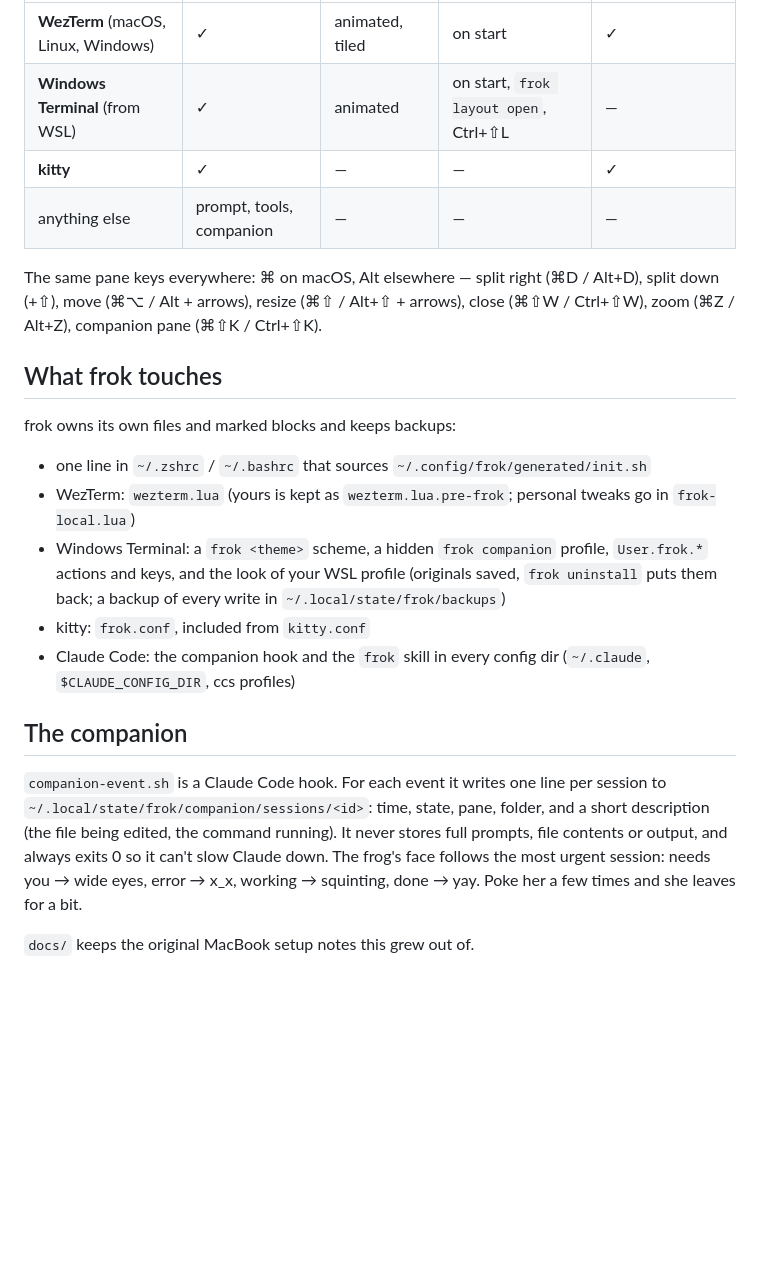
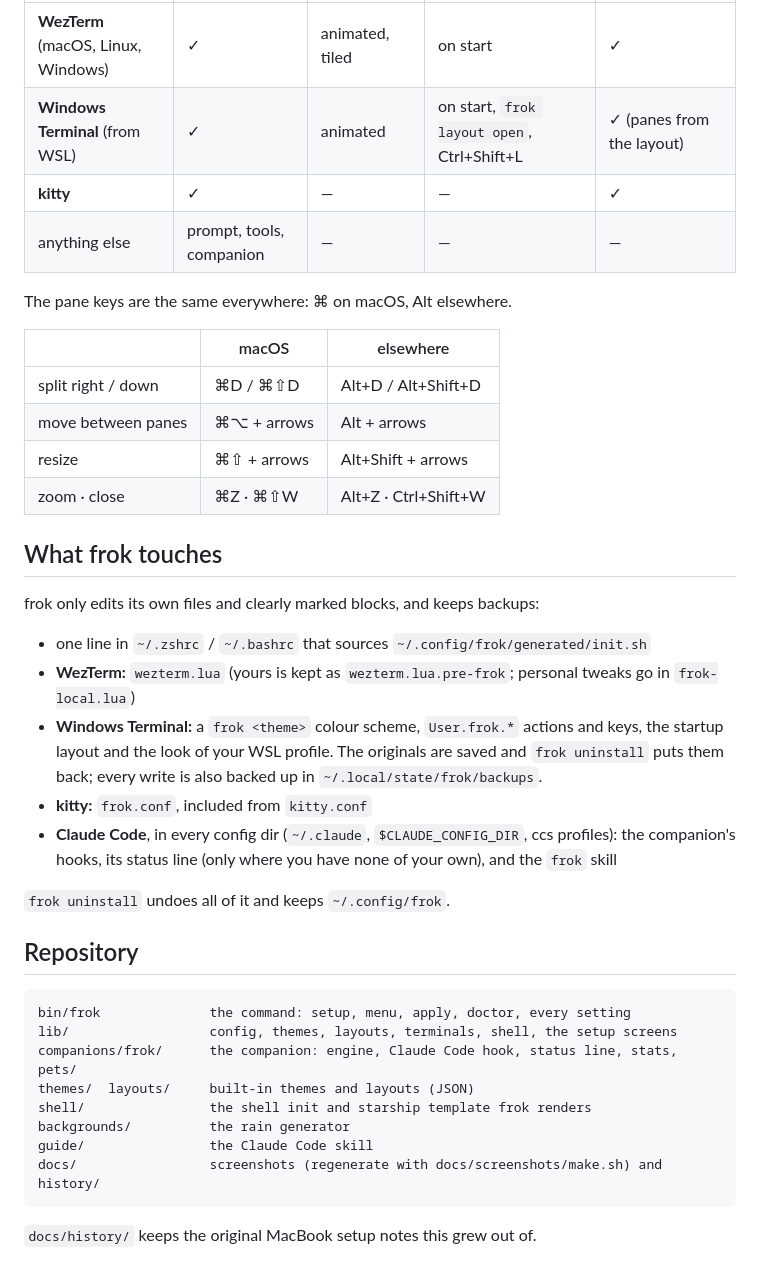
Before and after one commit to pawcza/frok, a Markdown page: README.md, the part around one of its changes. Drawn GitHub-style; blank space fills up the shorter version.

````diff
--- a/README.md
+++ b/README.md
@@ -63,37 +102,47 @@ Your own themes and layouts go in `~/.config/frok/themes/*.json` and
 |---|---|---|---|---|
 | **WezTerm** (macOS, Linux, Windows) | ✓ | animated, tiled | on start | ✓ |
-| **Windows Terminal** (from WSL) | ✓ | animated | on start, `frok layout open`, Ctrl+⇧L | — |
+| **Windows Terminal** (from WSL) | ✓ | animated | on start, `frok layout open`, Ctrl+Shift+L | ✓ (panes from the layout) |
 | **kitty** | ✓ | — | — | ✓ |
 | anything else | prompt, tools, companion | — | — | — |
 
-The same pane keys everywhere: ⌘ on macOS, Alt elsewhere — split right
-(⌘D / Alt+D), split down (+⇧), move (⌘⌥ / Alt + arrows), resize (⌘⇧ / Alt+⇧ +
-arrows), close (⌘⇧W / Ctrl+⇧W), zoom (⌘Z / Alt+Z), companion pane (⌘⇧K /
-Ctrl+⇧K).
+The pane keys are the same everywhere: ⌘ on macOS, Alt elsewhere.
+
+| | macOS | elsewhere |
+|---|---|---|
+| split right / down | ⌘D / ⌘⇧D | Alt+D / Alt+Shift+D |
+| move between panes | ⌘⌥ + arrows | Alt + arrows |
+| resize | ⌘⇧ + arrows | Alt+Shift + arrows |
+| zoom · close | ⌘Z · ⌘⇧W | Alt+Z · Ctrl+Shift+W |
 
 ## What frok touches
 
-frok owns its own files and marked blocks and keeps backups:
+frok only edits its own files and clearly marked blocks, and keeps backups:
 
 - one line in `~/.zshrc` / `~/.bashrc` that sources `~/.config/frok/generated/init.sh`
-- WezTerm: `wezterm.lua` (yours is kept as `wezterm.lua.pre-frok`; personal
-  tweaks go in `frok-local.lua`)
-- Windows Terminal: a `frok <theme>` scheme, a hidden `frok companion` profile,
-  `User.frok.*` actions and keys, and the look of your WSL profile (originals
-  saved, `frok uninstall` puts them back; a backup of every write in
-  `~/.local/state/frok/backups`)
-- kitty: `frok.conf`, included from `kitty.conf`
-- Claude Code: the companion hook and the `frok` skill in every config dir
-  (`~/.claude`, `$CLAUDE_CONFIG_DIR`, ccs profiles)
+- **WezTerm:** `wezterm.lua` (yours is kept as `wezterm.lua.pre-frok`;
+  personal tweaks go in `frok-local.lua`)
+- **Windows Terminal:** a `frok <theme>` colour scheme, `User.frok.*` actions
+  and keys, the startup layout and the look of your WSL profile. The originals
+  are saved and `frok uninstall` puts them back; every write is also backed up
+  in `~/.local/state/frok/backups`.
+- **kitty:** `frok.conf`, included from `kitty.conf`
+- **Claude Code**, in every config dir (`~/.claude`, `$CLAUDE_CONFIG_DIR`, ccs
+  profiles): the companion's hooks, its status line (only where you have none
+  of your own), and the `frok` skill
 
-## The companion
+`frok uninstall` undoes all of it and keeps `~/.config/frok`.
 
-`companion-event.sh` is a Claude Code hook. For each event it writes one line
-per session to `~/.local/state/frok/companion/sessions/<id>`: time, state,
-pane, folder, and a short description (the file being edited, the command
-running). It never stores full prompts, file contents or output, and always
-exits 0 so it can't slow Claude down. The frog's face follows the most urgent
-session: needs you → wide eyes, error → x_x, working → squinting, done → yay.
-Poke her a few times and she leaves for a bit.
+## Repository
 
-`docs/` keeps the original MacBook setup notes this grew out of.
+```
+bin/frok              the command: setup, menu, apply, doctor, every setting
+lib/                  config, themes, layouts, terminals, shell, the setup screens
+companions/frok/      the companion: engine, Claude Code hook, status line, stats, pets/
+themes/  layouts/     built-in themes and layouts (JSON)
+shell/                the shell init and starship template frok renders
+backgrounds/          the rain generator
+guide/                the Claude Code skill
+docs/                 screenshots (regenerate with docs/screenshots/make.sh) and history/
+```
+
+`docs/history/` keeps the original MacBook setup notes this grew out of.
````
Also changed, not shown: other parts of README.md (+73 -34 lines), companions/frok/README.md (added, +48 -0 lines), layouts/README.md (added, +36 -0 lines), themes/README.md (added, +28 -0 lines), docs/history/macbook-setup.md (renamed from docs/macbook-setup.md), docs/img/companion.png (added), docs/img/menu.png (added), docs/img/pets.png (added), docs/img/themes.png (added), 11 other files.
